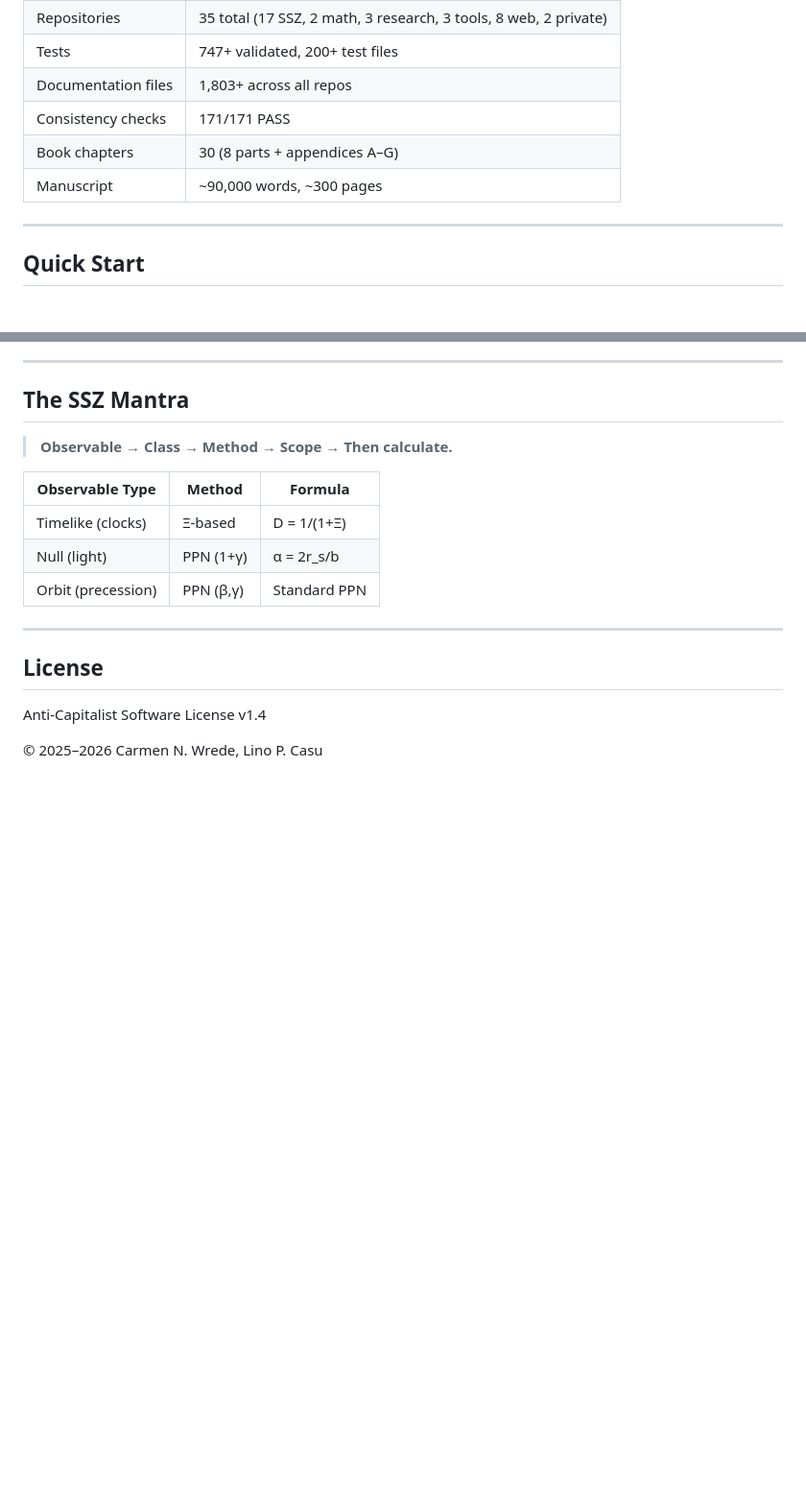
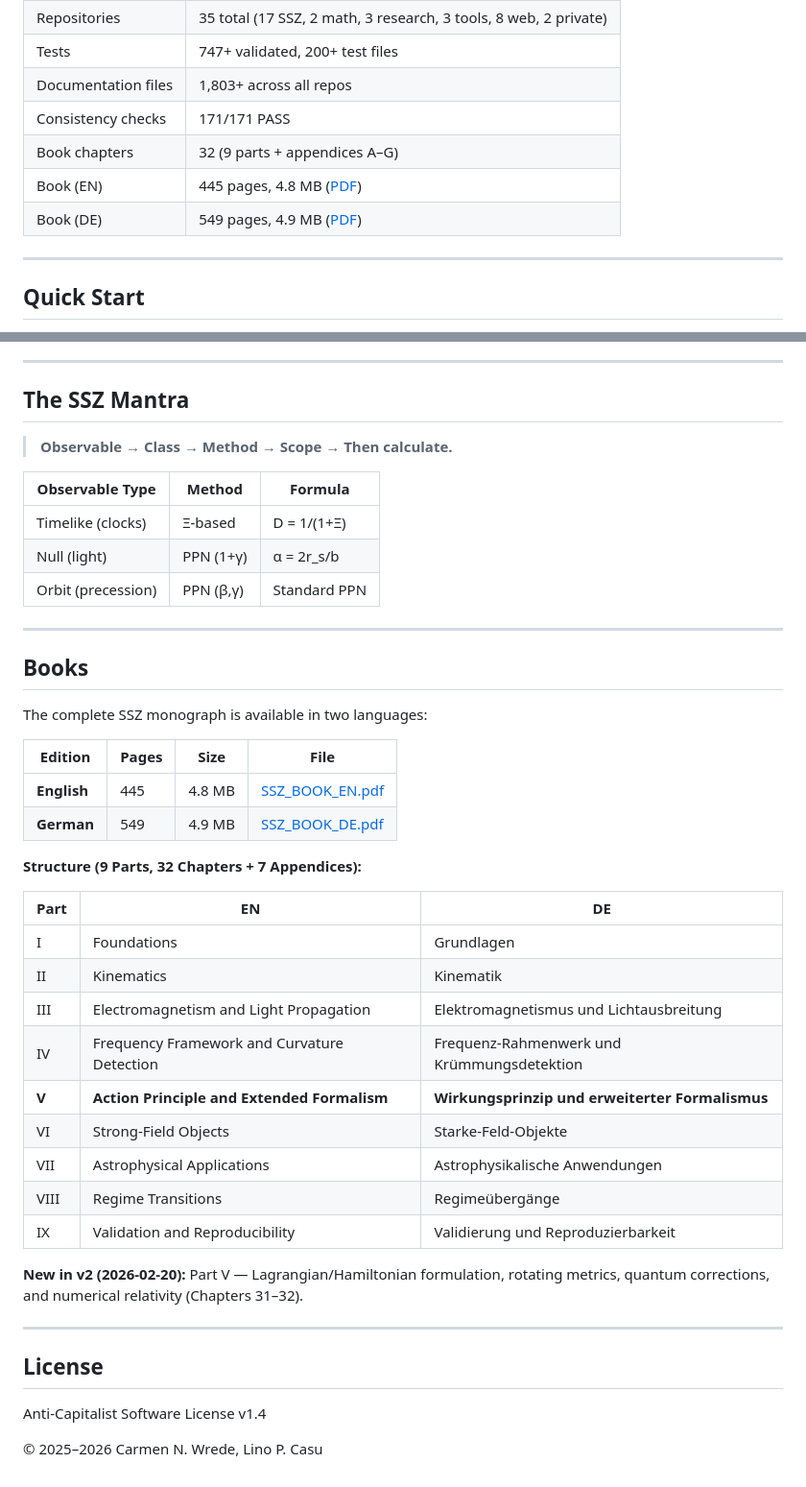
Before and after one commit to error-wtf/ssz-complete-documentation, a Markdown page: README.md, 2 parts joined by grey strips. Shown at 96% size. Drawn GitHub-style; blank space fills up the shorter version.

Commit message:
v2: Update EN+DE books with Lagrange chapters (31-32), 9 Parts, 32 chapters
- EN: 445 pages, 4.8 MB (32 chapters, 9 parts, 7 appendices)
- DE: 549 pages, 4.9 MB (full German translation of Ch 31+32+preface)
- New Part V: Action Principle and Extended Formalism
- Ch 31: Lagrangian and Hamiltonian Formulation of SSZ
- Ch 32: Rotating Metrics, Quantum Corrections, and Numerical Relativity
- README updated with book structure table and download links

```diff
--- a/README.md
+++ b/README.md
@@ -48,8 +48,9 @@ At the Schwarzschild radius: **D(r_s) = 0.555** (finite!) vs GR: D(r_s) = 0 (sin
 | Tests | 747+ validated, 200+ test files |
 | Documentation files | 1,803+ across all repos |
 | Consistency checks | 171/171 PASS |
-| Book chapters | 30 (8 parts + appendices A–G) |
-| Manuscript | ~90,000 words, ~300 pages |
+| Book chapters | 32 (9 parts + appendices A–G) |
+| Book (EN) | 445 pages, 4.8 MB ([PDF](BOOKS/SSZ_BOOK_EN.pdf)) |
+| Book (DE) | 549 pages, 4.9 MB ([PDF](BOOKS/SSZ_BOOK_DE.pdf)) |
 
 ---
 
@@ -76,6 +77,33 @@ At the Schwarzschild radius: **D(r_s) = 0.555** (finite!) vs GR: D(r_s) = 0 (sin
 
 ---
 
+## Books
+
+The complete SSZ monograph is available in two languages:
+
+| Edition | Pages | Size | File |
+|---------|-------|------|------|
+| **English** | 445 | 4.8 MB | [SSZ_BOOK_EN.pdf](BOOKS/SSZ_BOOK_EN.pdf) |
+| **German** | 549 | 4.9 MB | [SSZ_BOOK_DE.pdf](BOOKS/SSZ_BOOK_DE.pdf) |
+
+**Structure (9 Parts, 32 Chapters + 7 Appendices):**
+
+| Part | EN | DE |
+|------|----|----|
+| I | Foundations | Grundlagen |
+| II | Kinematics | Kinematik |
+| III | Electromagnetism and Light Propagation | Elektromagnetismus und Lichtausbreitung |
+| IV | Frequency Framework and Curvature Detection | Frequenz-Rahmenwerk und Krümmungsdetektion |
+| **V** | **Action Principle and Extended Formalism** | **Wirkungsprinzip und erweiterter Formalismus** |
+| VI | Strong-Field Objects | Starke-Feld-Objekte |
+| VII | Astrophysical Applications | Astrophysikalische Anwendungen |
+| VIII | Regime Transitions | Regimeübergänge |
+| IX | Validation and Reproducibility | Validierung und Reproduzierbarkeit |
+
+**New in v2 (2026-02-20):** Part V — Lagrangian/Hamiltonian formulation, rotating metrics, quantum corrections, and numerical relativity (Chapters 31–32).
+
+---
+
 ## License
 
 Anti-Capitalist Software License v1.4
```
Also changed, not shown: other parts of README.md (+1 -1 lines).
